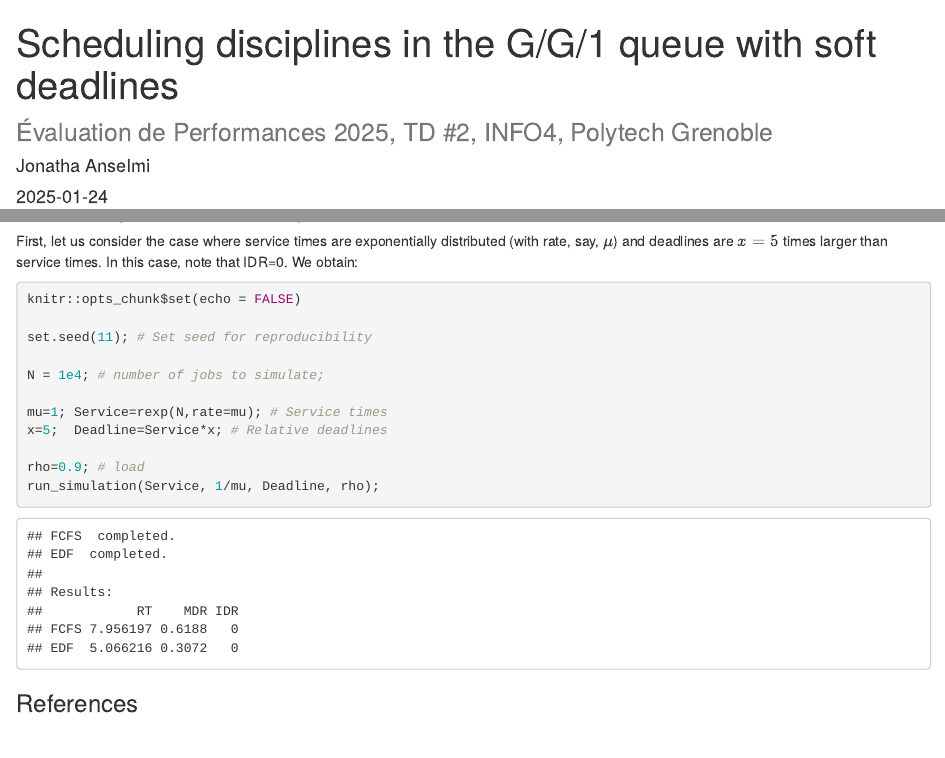
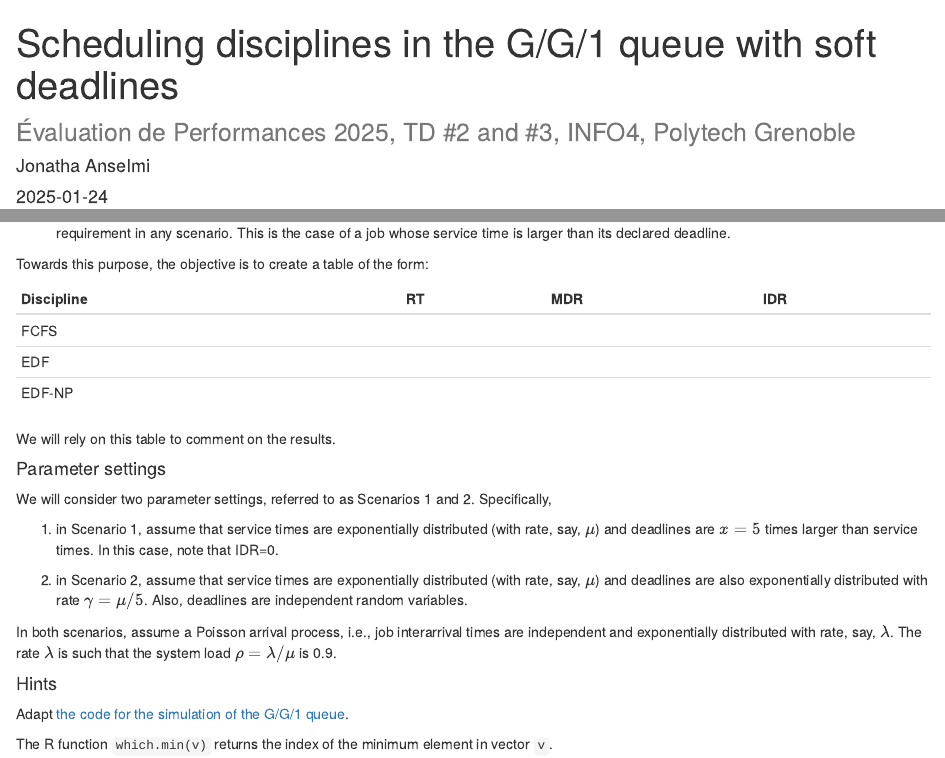
Before and after one commit to jonatha-anselmi/INFO4-EP, an R Markdown document (GG1_deadlines.Rmd): the page in a window 1100 px wide, from its top, and a second part further down, joined at a grey line. Rendered offline with R 4.5, knitr and Pandoc, with nearby package versions.

Commit message:
Update GG1_deadlines.Rmd

````diff
--- a/GG1_deadlines.Rmd
+++ b/GG1_deadlines.Rmd
@@ -1,5 +1,5 @@
 ---
-title: "Scheduling disciplines in the G/G/1 queue with soft deadlines<br><small>Évaluation de Performances 2025, TD #2, INFO4, Polytech Grenoble</small>"
+title: "Scheduling disciplines in the G/G/1 queue with soft deadlines<br><small>Évaluation de Performances 2025, TD #2 and #3, INFO4, Polytech Grenoble</small>"
 author: "Jonatha Anselmi"
 date: "2025-01-24"
 output: html_document
@@ -26,9 +27,35 @@ We are interested in comparing the performance of the previous scheduling discip
 
 3. **Impossible Deadline Ratio** (IDR): the proportion of jobs that declared an impossible deadline, i.e., no discipline can fulfill the deadline requirement in any scenario. This is the case of a job whose service time is larger than its declared deadline.
 
-We adapt [the code for the simulation of the G/G/1 queue](https://rpubs.com/janselmi/GG1_scheduling_disciplines).
+Towards this purpose, the objective is to create a table of the form:
 
-We assume a Poisson arrival process, i.e., job interarrival times are independent and exponentially distributed with rate, say, $\lambda$.
+|Discipline| RT  	|  MDR 	|  IDR 	|
+|:---	|:---	|:---	|:---	|
+|FCFS|   	|   	|   	|
+|EDF|   	|   	|   	|
+|EDF-NP|   	|   	|   	|
+
+We will rely on this table to comment on the results.
+
+#### Parameter settings
+
+We will consider two parameter settings, referred to as Scenarios 1 and 2.
+Specifically,
+
+1. in Scenario 1, assume that service times are exponentially distributed (with rate, say, $\mu$) and deadlines are $x=5$ times larger than service times. In this case, note that IDR=0.
+
+2. in Scenario 2, assume that service times are exponentially distributed (with rate, say, $\mu$) and deadlines are also exponentially distributed with rate $\gamma=\mu/5$. Also, deadlines are independent random variables.
+
+In both scenarios, assume a Poisson arrival process, i.e., job interarrival times are independent and exponentially distributed with rate, say, $\lambda$.
+The rate $\lambda$ is such that the system load $\rho=\lambda/\mu$ is 0.9.
+
+
+
+#### Hints
+
+Adapt [the code for the simulation of the G/G/1 queue](https://rpubs.com/janselmi/GG1_scheduling_disciplines).
+
+The R function <code>which.min(v)</code> returns the index of the minimum element in vector <code>v</code>.
 
 ### Main code
 
@@ -163,5 +190,5 @@ if (debug==1){
 
-First, let us consider the case where service times are exponentially distributed (with rate, say, $\mu$) and deadlines are $x=5$ times larger than service times. In this case, note that IDR=0. We obtain:
+In Scenario 1, service times are exponentially distributed with rate $\mu$  and deadlines are $x=5$ times larger than service times.
 
 ```{r eval=TRUE, include=TRUE}
 knitr::opts_chunk$set(echo = FALSE)
````
Also changed, not shown: GG1_deadlines.Rmd (19 more changed lines).
